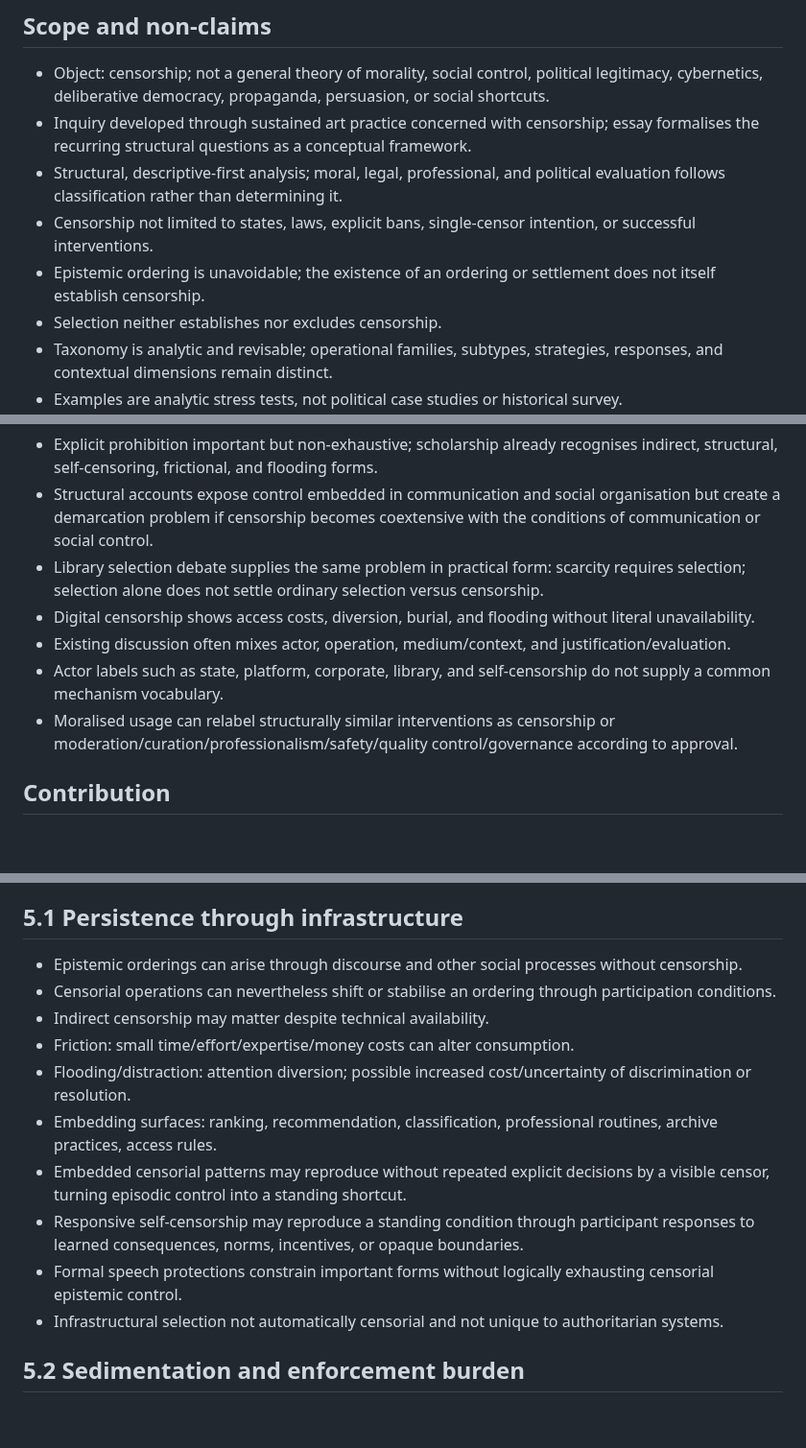
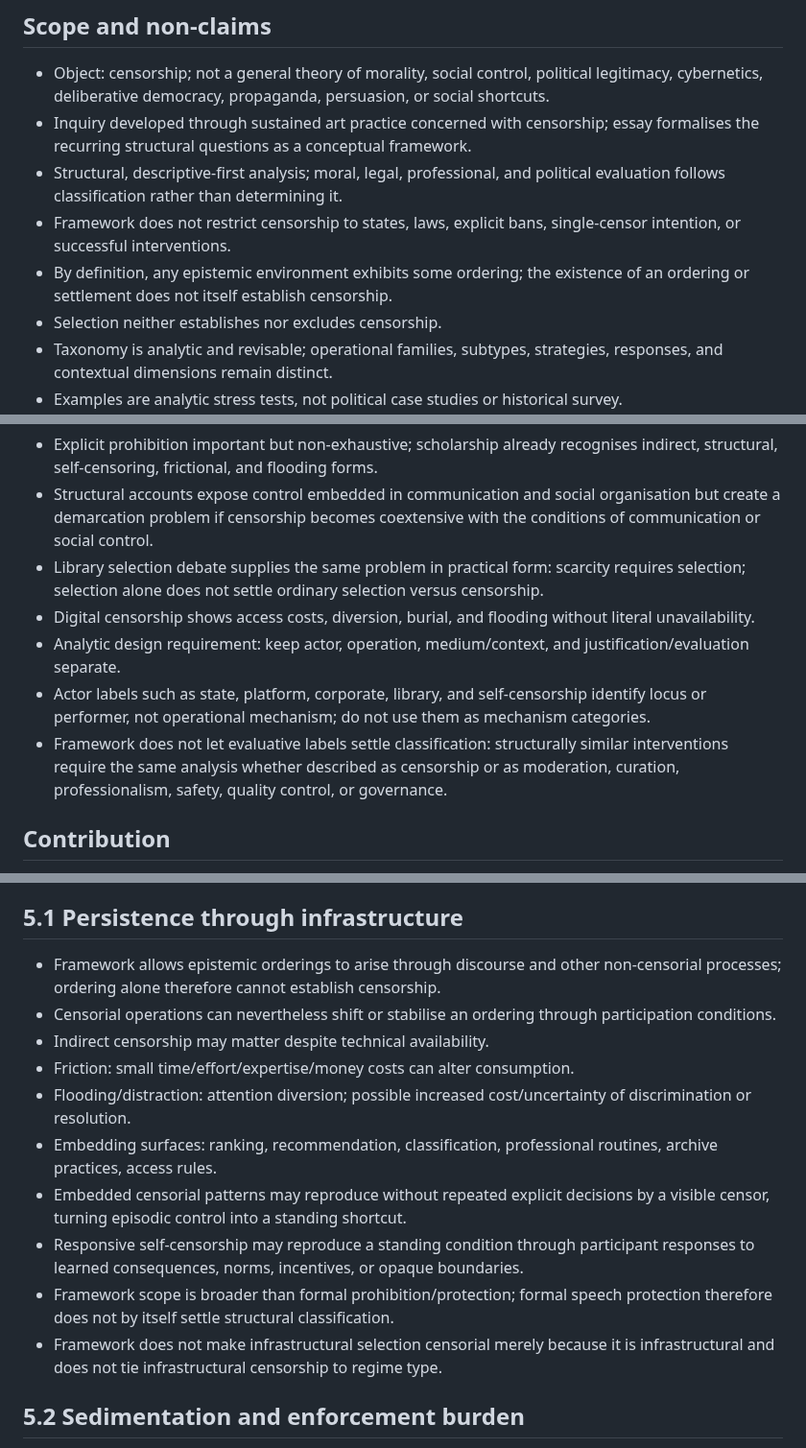
Before and after one commit to grantaj/censorship, a Markdown page: outline.md, 3 parts joined by grey strips. Shown at 96% size. Rendered like a GitHub page; blank space fills up the shorter version.

```diff
--- a/outline.md
+++ b/outline.md
@@ -5,8 +5,8 @@
 - Object: censorship; not a general theory of morality, social control, political legitimacy, cybernetics, deliberative democracy, propaganda, persuasion, or social shortcuts.
 - Inquiry developed through sustained art practice concerned with censorship; essay formalises the recurring structural questions as a conceptual framework.
 - Structural, descriptive-first analysis; moral, legal, professional, and political evaluation follows classification rather than determining it.
-- Censorship not limited to states, laws, explicit bans, single-censor intention, or successful interventions.
-- Epistemic ordering is unavoidable; the existence of an ordering or settlement does not itself establish censorship.
+- Framework does not restrict censorship to states, laws, explicit bans, single-censor intention, or successful interventions.
+- By definition, any epistemic environment exhibits some ordering; the existence of an ordering or settlement does not itself establish censorship.
 - Selection neither establishes nor excludes censorship.
 - Taxonomy is analytic and revisable; operational families, subtypes, strategies, responses, and contextual dimensions remain distinct.
 - Examples are analytic stress tests, not political case studies or historical survey.
@@ -52,9 +52,9 @@
 - Structural accounts expose control embedded in communication and social organisation but create a demarcation problem if censorship becomes coextensive with the conditions of communication or social control.
 - Library selection debate supplies the same problem in practical form: scarcity requires selection; selection alone does not settle ordinary selection versus censorship.
 - Digital censorship shows access costs, diversion, burial, and flooding without literal unavailability.
-- Existing discussion often mixes actor, operation, medium/context, and justification/evaluation.
-- Actor labels such as state, platform, corporate, library, and self-censorship do not supply a common mechanism vocabulary.
-- Moralised usage can relabel structurally similar interventions as censorship or moderation/curation/professionalism/safety/quality control/governance according to approval.
+- Analytic design requirement: keep actor, operation, medium/context, and justification/evaluation separate.
+- Actor labels such as state, platform, corporate, library, and self-censorship identify locus or performer, not operational mechanism; do not use them as mechanism categories.
+- Framework does not let evaluative labels settle classification: structurally similar interventions require the same analysis whether described as censorship or as moderation, curation, professionalism, safety, quality control, or governance.
 
 ## Contribution
 
@@ -249,7 +249,7 @@ Not primary operational families; classify by operative effect.
 
 ## 5.1 Persistence through infrastructure
 
-- Epistemic orderings can arise through discourse and other social processes without censorship.
+- Framework allows epistemic orderings to arise through discourse and other non-censorial processes; ordering alone therefore cannot establish censorship.
 - Censorial operations can nevertheless shift or stabilise an ordering through participation conditions.
 - Indirect censorship may matter despite technical availability.
 - Friction: small time/effort/expertise/money costs can alter consumption.
@@ -257,8 +257,8 @@ Not primary operational families; classify by operative effect.
 - Embedding surfaces: ranking, recommendation, classification, professional routines, archive practices, access rules.
 - Embedded censorial patterns may reproduce without repeated explicit decisions by a visible censor, turning episodic control into a standing shortcut.
 - Responsive self-censorship may reproduce a standing condition through participant responses to learned consequences, norms, incentives, or opaque boundaries.
-- Formal speech protections constrain important forms without logically exhausting censorial epistemic control.
-- Infrastructural selection not automatically censorial and not unique to authoritarian systems.
+- Framework scope is broader than formal prohibition/protection; formal speech protection therefore does not by itself settle structural classification.
+- Framework does not make infrastructural selection censorial merely because it is infrastructural and does not tie infrastructural censorship to regime type.
 
 ## 5.2 Sedimentation and enforcement burden
 
```
Also changed, not shown: other parts of outline.md (+4 -4 lines).
